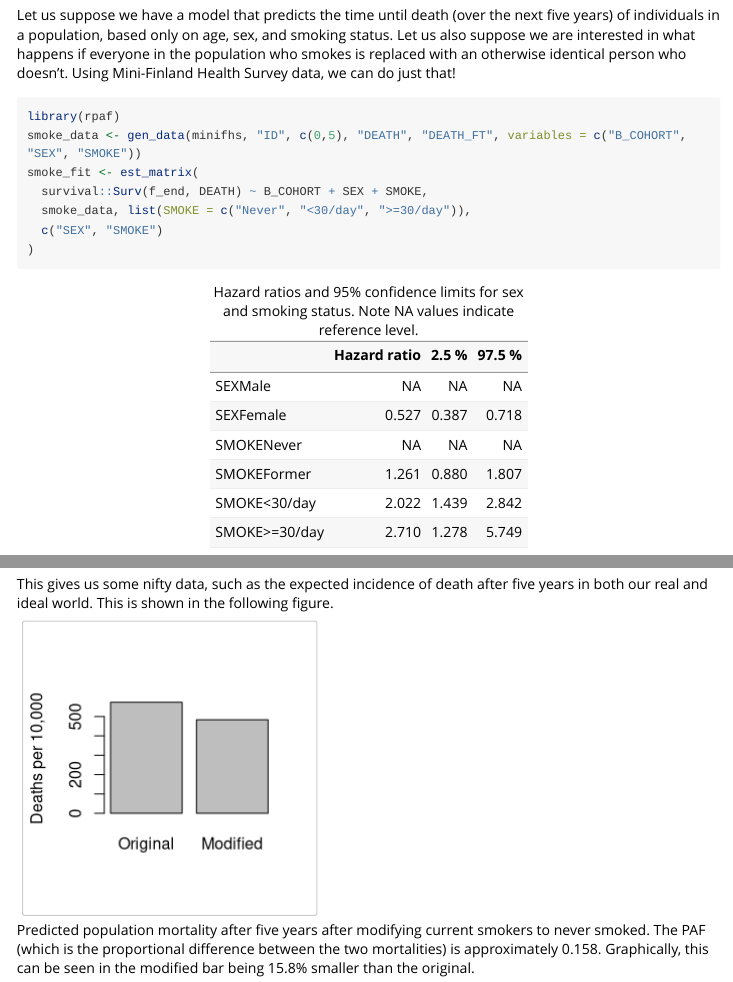
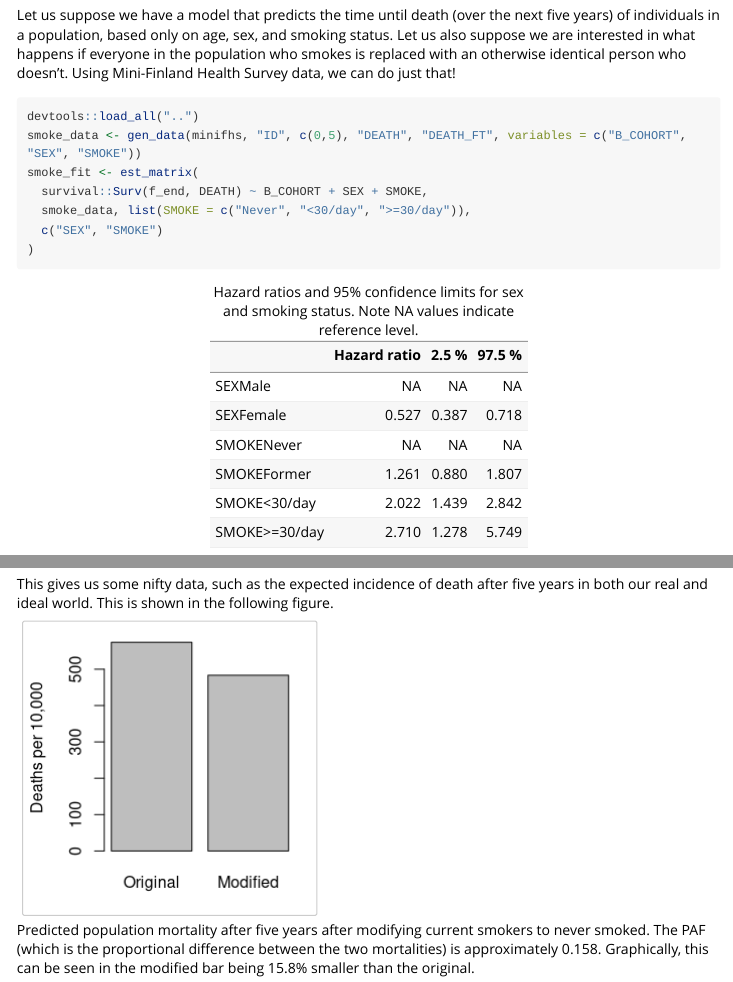
Before and after one commit to inpowell/rpaf-old, an R Markdown document (vignettes/define-paf.Rmd): the page in a window 1100 px wide, from 180 px down, and a second part further down, joined at a grey line. Rendered offline with R 4.5, knitr and Pandoc, with nearby package versions; long lines of code are wrapped.

Commit message:
Ensure PAF definition vignette uses local rpaf package

````diff
--- a/vignettes/define-paf.Rmd
+++ b/vignettes/define-paf.Rmd
@@ -23,7 +23,7 @@ A population attributable fraction, or PAF, is a proportional difference in expe
 Let us suppose we have a model that predicts the time until death (over the next five years) of individuals in a population, based only on age, sex, and smoking status. Let us also suppose we are interested in what happens if everyone in the population who smokes is replaced with an otherwise identical person who doesn't. Using Mini-Finland Health Survey data, we can do just that!
 
 ```{r}
-library(rpaf)
+devtools::load_all("..")
 smoke_data <- gen_data(minifhs, "ID", c(0,5), "DEATH", "DEATH_FT", variables = c("B_COHORT", "SEX", "SMOKE"))
 smoke_fit <- est_matrix(
   survival::Surv(f_end, DEATH) ~ B_COHORT + SEX + SMOKE,
@@ -50,6 +50,7 @@ smoke_paf <- mpaf_est_paf(mpaf_fit = smoke_fit, mpaf_data = smoke_data)
 This gives us some nifty data, such as the expected incidence of death after five years in both our real and ideal world. This is shown in the following figure.
 
 ```{r echo=FALSE, fig.cap="Predicted population mortality after five years after modifying current smokers to never smoked. The PAF (which is the proportional difference between the two mortalities) is approximately 0.158. Graphically, this can be seen in the modified bar being 15.8% smaller than the original."}
+par(mar = c(3.1, 4.1, 1, 1))
 barplot(c("Original" = 10000 * smoke_paf$incidence,
           "Modified" = 10000 * smoke_paf$incidence_star),
         ylab = "Deaths per 10,000")
````
